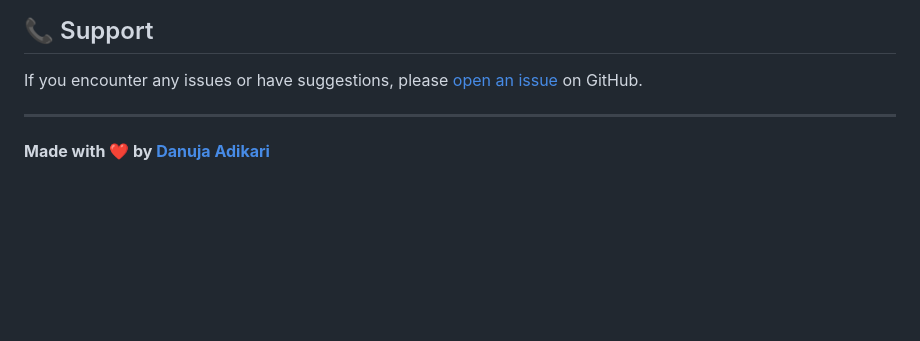
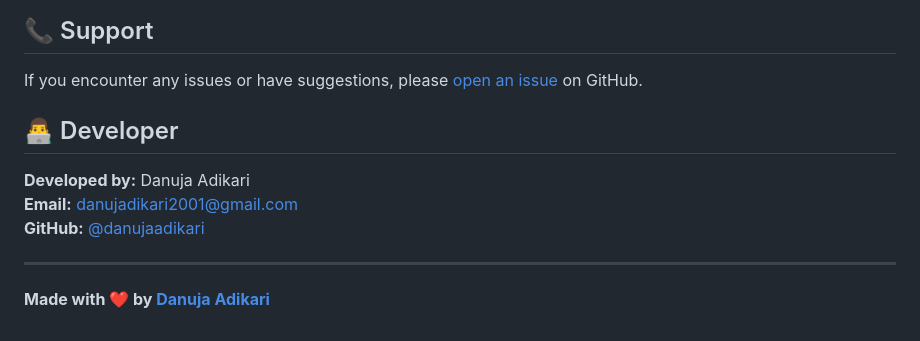
Before and after one commit to danujaadikari/Calculator-App, a Markdown page: README.md, the part around the change. Drawn GitHub-style; blank space fills up the shorter version.

Commit message:
Add developer information section with contact details

```diff
--- a/README.md
+++ b/README.md
@@ -158,6 +158,12 @@ This project is licensed under the MIT License - see the [LICENSE](LICENSE) file
 
 If you encounter any issues or have suggestions, please [open an issue](https://github.com/danujaadikari/Calculator-App/issues) on GitHub.
 
+## 👨‍💻 Developer
+
+**Developed by:** Danuja Adikari
+**Email:** [danujadikari2001@gmail.com](mailto:danujadikari2001@gmail.com)
+**GitHub:** [@danujaadikari](https://github.com/danujaadikari)
+
 ---
 
 **Made with ❤️ by [Danuja Adikari](https://github.com/danujaadikari)**
```
